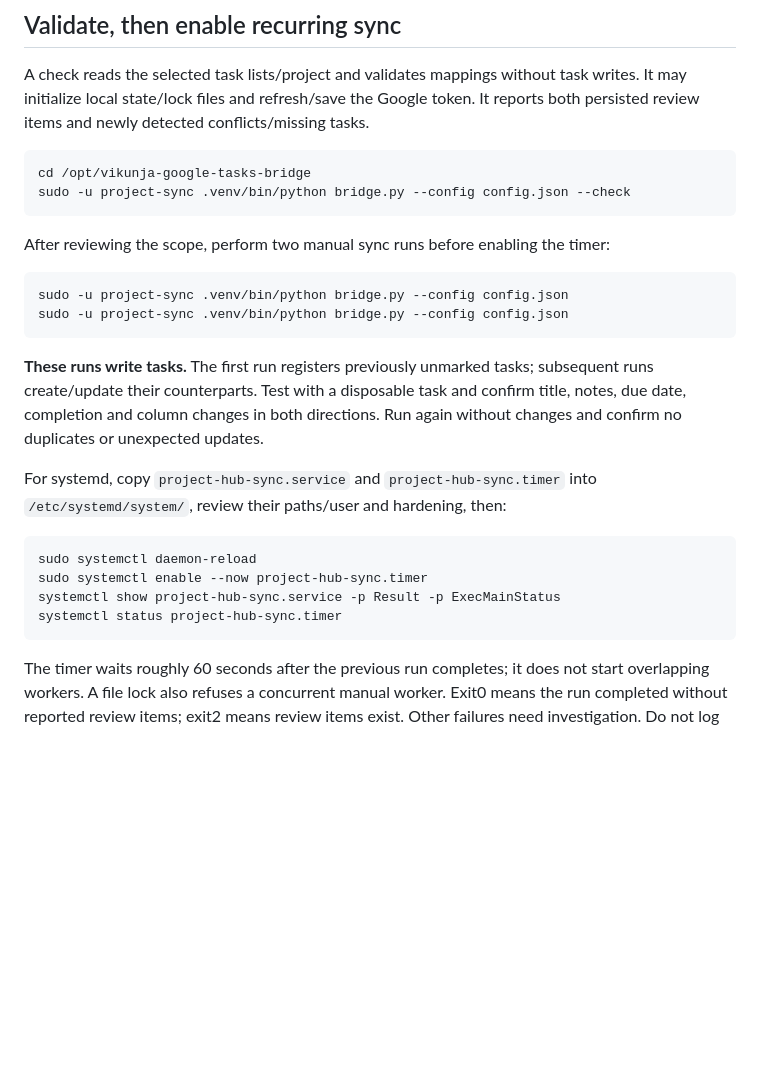
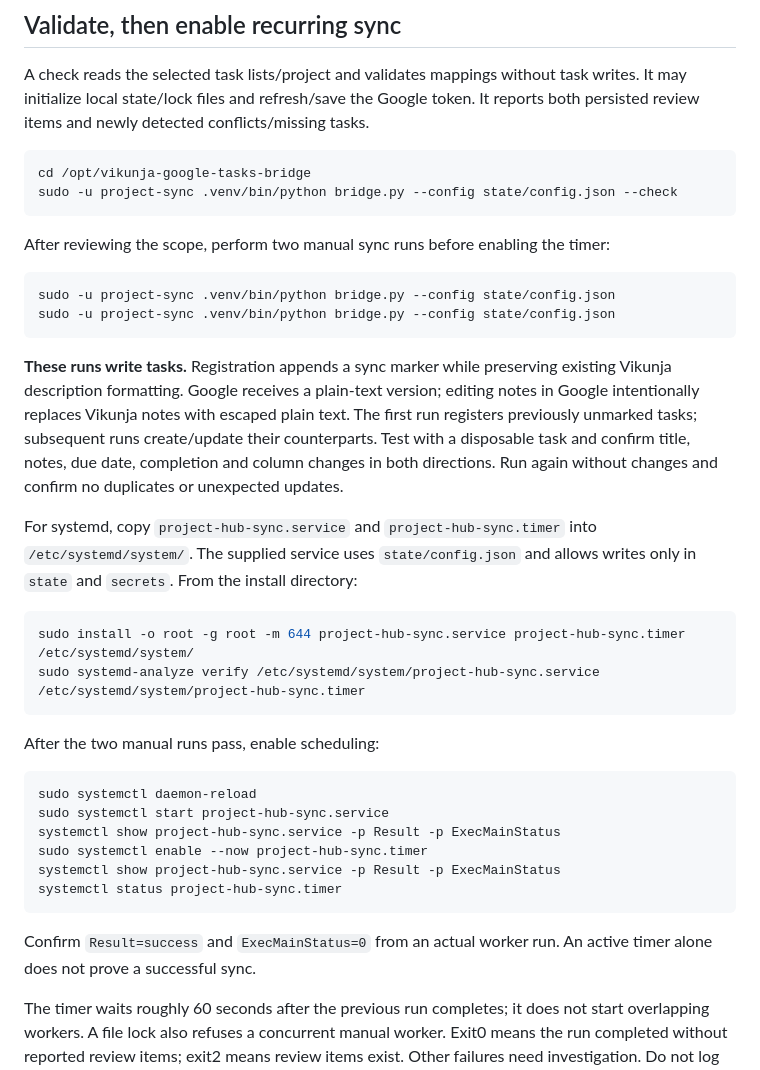
Before and after one commit to Gabeebus/vikunja-google-tasks-bridge, a Markdown page: README.md, the part around one of its changes. GitHub-like rendering; blank space fills up the shorter version.

````diff
--- a/README.md
+++ b/README.md
@@ -98,30 +155,46 @@ It reports both persisted review items and newly detected conflicts/missing task
 
 ```sh
 cd /opt/vikunja-google-tasks-bridge
-sudo -u project-sync .venv/bin/python bridge.py --config config.json --check
+sudo -u project-sync .venv/bin/python bridge.py --config state/config.json --check
 ```
 
 After reviewing the scope, perform two manual sync runs before enabling the timer:
 
 ```sh
-sudo -u project-sync .venv/bin/python bridge.py --config config.json
-sudo -u project-sync .venv/bin/python bridge.py --config config.json
+sudo -u project-sync .venv/bin/python bridge.py --config state/config.json
+sudo -u project-sync .venv/bin/python bridge.py --config state/config.json
 ```
 
-**These runs write tasks.** The first run registers previously unmarked tasks;
+**These runs write tasks.** Registration appends a sync marker while preserving
+existing Vikunja description formatting. Google receives a plain-text version;
+editing notes in Google intentionally replaces Vikunja notes with escaped plain text.
+The first run registers previously unmarked tasks;
 subsequent runs create/update their counterparts. Test with a disposable task and
 confirm title, notes, due date, completion and column changes in both directions.
 Run again without changes and confirm no duplicates or unexpected updates.
 
 For systemd, copy `project-hub-sync.service` and `project-hub-sync.timer` into
-`/etc/systemd/system/`, review their paths/user and hardening, then:
+`/etc/systemd/system/`. The supplied service uses `state/config.json` and allows
+writes only in `state` and `secrets`. From the install directory:
+
+```sh
+sudo install -o root -g root -m 644 project-hub-sync.service project-hub-sync.timer /etc/systemd/system/
+sudo systemd-analyze verify /etc/systemd/system/project-hub-sync.service /etc/systemd/system/project-hub-sync.timer
+```
+
+After the two manual runs pass, enable scheduling:
 
 ```sh
 sudo systemctl daemon-reload
+sudo systemctl start project-hub-sync.service
+systemctl show project-hub-sync.service -p Result -p ExecMainStatus
 sudo systemctl enable --now project-hub-sync.timer
 systemctl show project-hub-sync.service -p Result -p ExecMainStatus
 systemctl status project-hub-sync.timer
 ```
+
+Confirm `Result=success` and `ExecMainStatus=0` from an actual worker run. An active
+timer alone does not prove a successful sync.
 
 The timer waits roughly 60 seconds after the previous run completes; it does not
 start overlapping workers. A file lock also refuses a concurrent manual worker.
````
Also changed, not shown: other parts of README.md (+79 -17 lines), REVIEW.md (+31 -41 lines), SECURITY.md (+1 -1 lines), demo-board.png (added), 6 other files.
